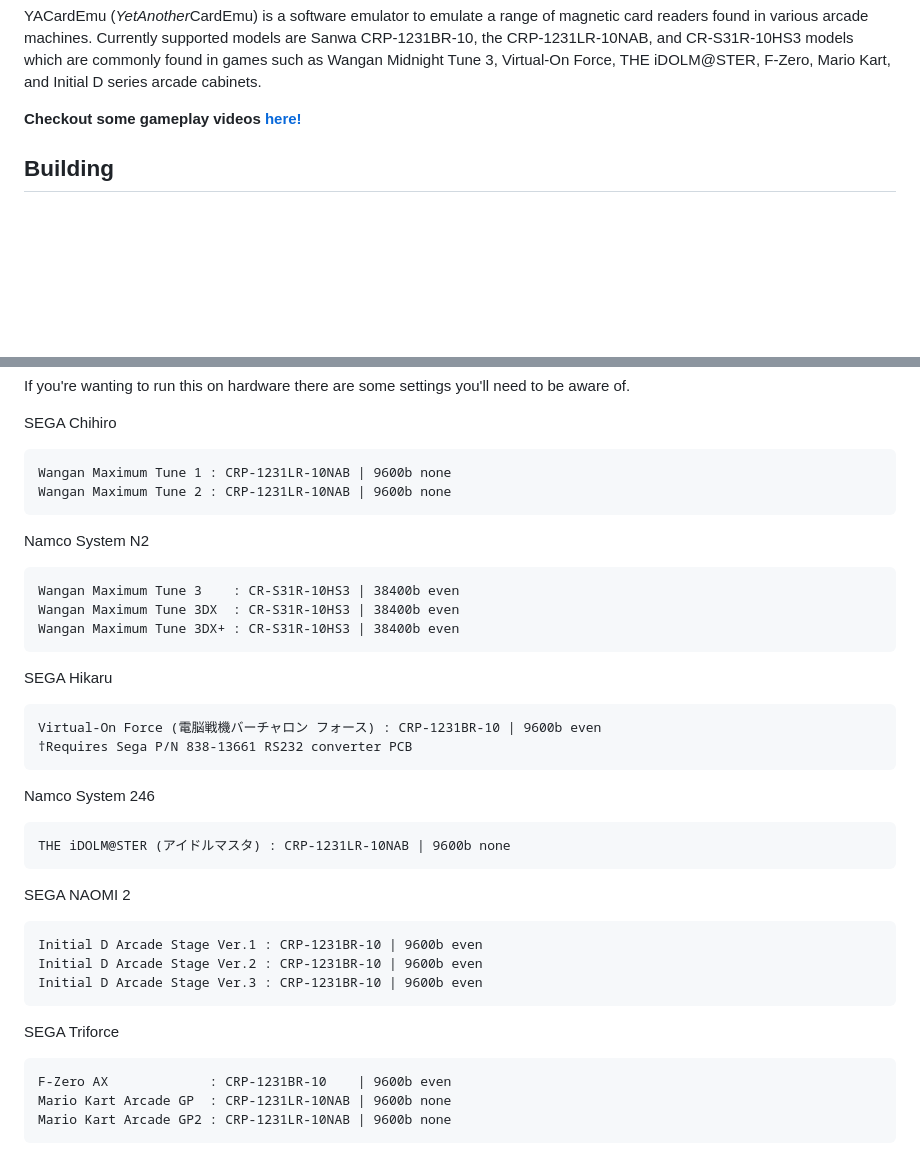
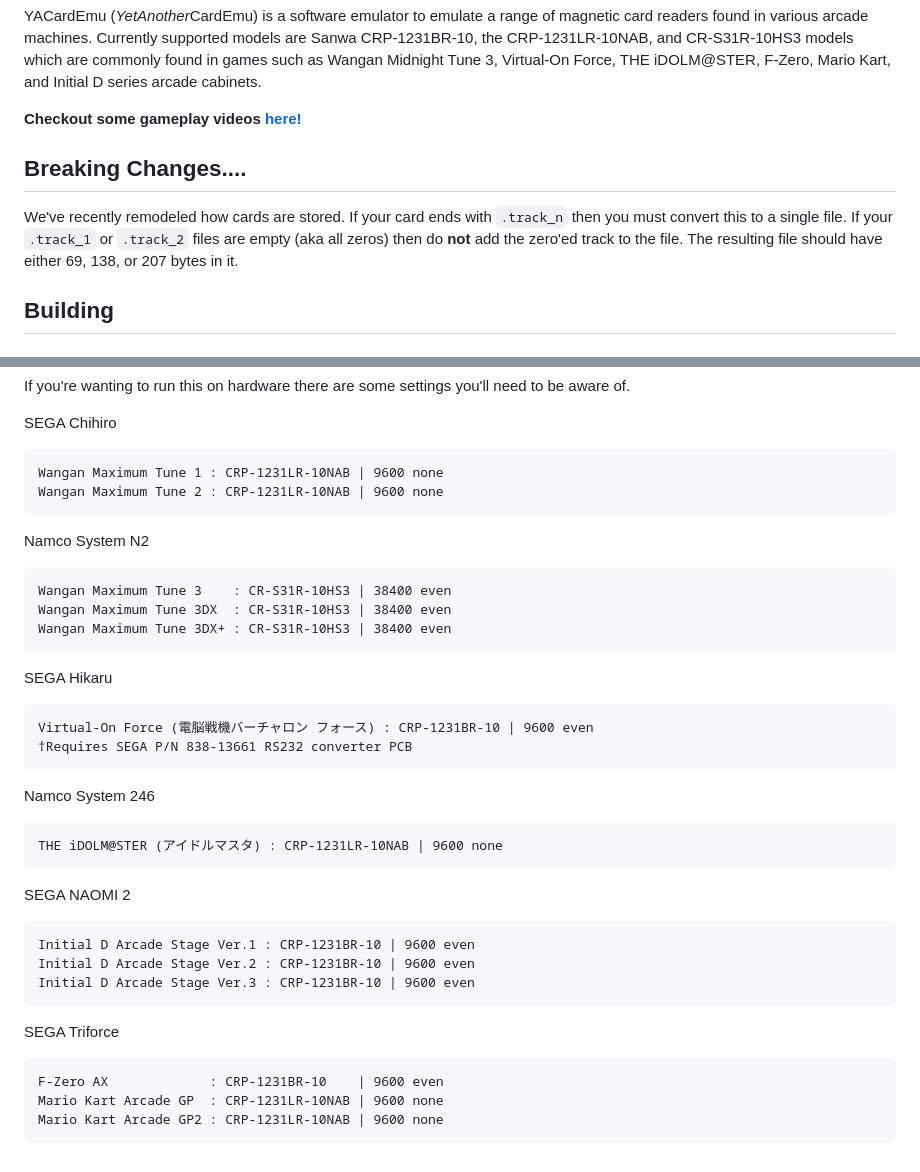
Before and after one commit to GXTX/YACardEmu, a Markdown page: readme.md, 2 parts joined by grey strips. Rendered like a GitHub page; blank space fills up the shorter version.

Commit message:
Avoid confusing baud rate signifier in readme

````diff
--- a/readme.md
+++ b/readme.md
@@ -4,6 +4,10 @@ YACardEmu
 YACardEmu (*YetAnother*CardEmu) is a software emulator to emulate a range of magnetic card readers found in various arcade machines. Currently supported models are Sanwa CRP-1231BR-10, the CRP-1231LR-10NAB, and CR-S31R-10HS3 models which are commonly found in games such as Wangan Midnight Tune 3, Virtual-On Force, THE iDOLM@STER, F-Zero, Mario Kart, and Initial D series arcade cabinets.
 
 **Checkout some gameplay videos [here!](https://www.youtube.com/channel/UCle6xQNwROzwYfYMyrnIcBQ)**
+
+Breaking Changes....
+---------
+We've recently remodeled how cards are stored. If your card ends with `.track_n` then you must convert this to a single file. If your `.track_1` or `.track_2` files are empty (aka all zeros) then do **not** add the zero'ed track to the file. The resulting file should have either 69, 138, or 207 bytes in it.
 
 Building
 ---------
@@ -79,38 +83,38 @@ If you're wanting to run this on hardware there are some settings you'll need to
 
 SEGA Chihiro
 ```
-Wangan Maximum Tune 1 : CRP-1231LR-10NAB | 9600b none
-Wangan Maximum Tune 2 : CRP-1231LR-10NAB | 9600b none
+Wangan Maximum Tune 1 : CRP-1231LR-10NAB | 9600 none
+Wangan Maximum Tune 2 : CRP-1231LR-10NAB | 9600 none
 ```
 
 Namco System N2
 ```
-Wangan Maximum Tune 3    : CR-S31R-10HS3 | 38400b even
-Wangan Maximum Tune 3DX  : CR-S31R-10HS3 | 38400b even
-Wangan Maximum Tune 3DX+ : CR-S31R-10HS3 | 38400b even
+Wangan Maximum Tune 3    : CR-S31R-10HS3 | 38400 even
+Wangan Maximum Tune 3DX  : CR-S31R-10HS3 | 38400 even
+Wangan Maximum Tune 3DX+ : CR-S31R-10HS3 | 38400 even
 ```
 
 SEGA Hikaru
 ```
-Virtual-On Force (電脳戦機バーチャロン フォース) : CRP-1231BR-10 | 9600b even
-†Requires Sega P/N 838-13661 RS232 converter PCB
+Virtual-On Force (電脳戦機バーチャロン フォース) : CRP-1231BR-10 | 9600 even
+†Requires SEGA P/N 838-13661 RS232 converter PCB
 ```
 
 Namco System 246
 ```
-THE iDOLM@STER (アイドルマスタ) : CRP-1231LR-10NAB | 9600b none
+THE iDOLM@STER (アイドルマスタ) : CRP-1231LR-10NAB | 9600 none
 ```
 
 SEGA NAOMI 2
 ```
-Initial D Arcade Stage Ver.1 : CRP-1231BR-10 | 9600b even
-Initial D Arcade Stage Ver.2 : CRP-1231BR-10 | 9600b even
-Initial D Arcade Stage Ver.3 : CRP-1231BR-10 | 9600b even
+Initial D Arcade Stage Ver.1 : CRP-1231BR-10 | 9600 even
+Initial D Arcade Stage Ver.2 : CRP-1231BR-10 | 9600 even
+Initial D Arcade Stage Ver.3 : CRP-1231BR-10 | 9600 even
 ```
 
 SEGA Triforce
 ```
-F-Zero AX             : CRP-1231BR-10    | 9600b even
-Mario Kart Arcade GP  : CRP-1231LR-10NAB | 9600b none
-Mario Kart Arcade GP2 : CRP-1231LR-10NAB | 9600b none
+F-Zero AX             : CRP-1231BR-10    | 9600 even
+Mario Kart Arcade GP  : CRP-1231LR-10NAB | 9600 none
+Mario Kart Arcade GP2 : CRP-1231LR-10NAB | 9600 none
 ```
````
